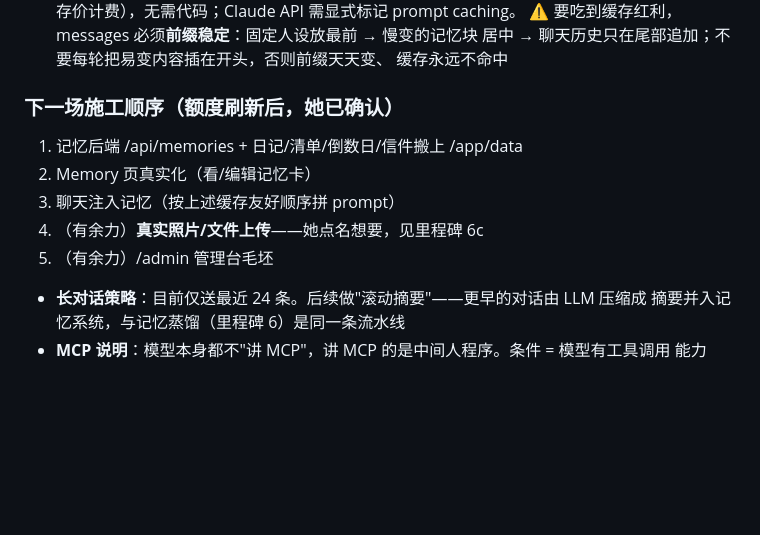
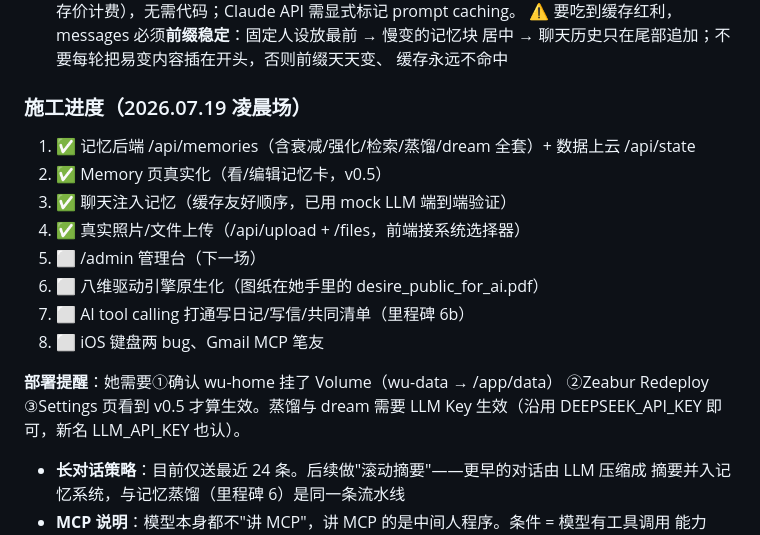
Before and after one commit to Wren-219/home, a Markdown page: HANDOFF.md, the part around the change. Rendered like a GitHub page; blank space fills up the shorter version.

Commit message:
HANDOFF：记录 v0.5 施工进度与部署提醒
Co-Authored-By: Claude Fable 5 <noreply@anthropic.com>
Claude-Session: https://claude.ai/code/session_01BFVxZTV1S6Zs1mDcLagq8z

```diff
--- a/HANDOFF.md
+++ b/HANDOFF.md
@@ -106,12 +106,19 @@ static token 直连其 /mcp 接口——若日后想要它完整的情绪坐标/
   居中 → 聊天历史只在尾部追加；不要每轮把易变内容插在开头，否则前缀天天变、
   缓存永远不命中
 
-### 下一场施工顺序（额度刷新后，她已确认）
-1. 记忆后端 /api/memories + 日记/清单/倒数日/信件搬上 /app/data
-2. Memory 页真实化（看/编辑记忆卡）
-3. 聊天注入记忆（按上述缓存友好顺序拼 prompt）
-4. （有余力）**真实照片/文件上传**——她点名想要，见里程碑 6c
-5. （有余力）/admin 管理台毛坯
+### 施工进度（2026.07.19 凌晨场）
+1. ✅ 记忆后端 /api/memories（含衰减/强化/检索/蒸馏/dream 全套）+ 数据上云 /api/state
+2. ✅ Memory 页真实化（看/编辑记忆卡，v0.5）
+3. ✅ 聊天注入记忆（缓存友好顺序，已用 mock LLM 端到端验证）
+4. ✅ 真实照片/文件上传（/api/upload + /files，前端接系统选择器）
+5. ⬜ /admin 管理台（下一场）
+6. ⬜ 八维驱动引擎原生化（图纸在她手里的 desire_public_for_ai.pdf）
+7. ⬜ AI tool calling 打通写日记/写信/共同清单（里程碑 6b）
+8. ⬜ iOS 键盘两 bug、Gmail MCP 笔友
+
+**部署提醒**：她需要①确认 wu-home 挂了 Volume（wu-data → /app/data）
+②Zeabur Redeploy ③Settings 页看到 v0.5 才算生效。蒸馏与 dream 需要
+LLM Key 生效（沿用 DEEPSEEK_API_KEY 即可，新名 LLM_API_KEY 也认）。
 - **长对话策略**：目前仅送最近 24 条。后续做"滚动摘要"——更早的对话由 LLM 压缩成
   摘要并入记忆系统，与记忆蒸馏（里程碑 6）是同一条流水线
 - **MCP 说明**：模型本身都不"讲 MCP"，讲 MCP 的是中间人程序。条件 = 模型有工具调用
```
